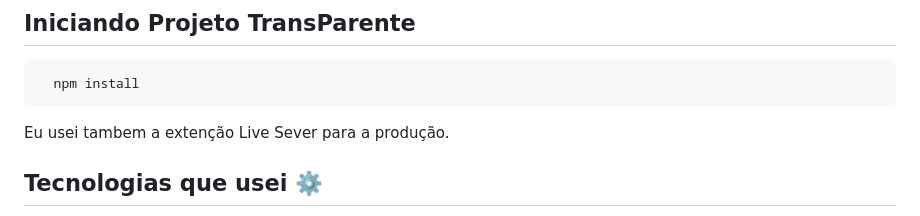
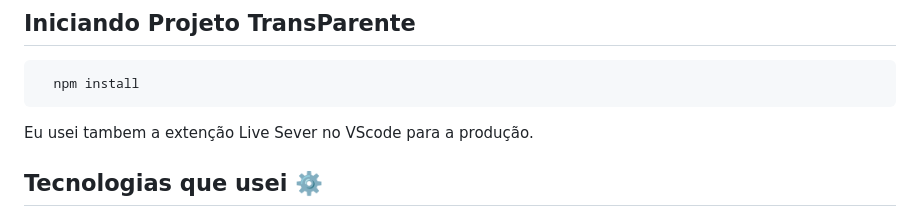
Before and after one commit to EllieKonuma/-TransParente-Log-in-page, a Markdown page: README.md, the part around the change. Rendered like a GitHub page.

````diff
--- a/README.md
+++ b/README.md
@@ -7,7 +7,7 @@
 ```js
   npm install
 ```
-<p>Eu usei tambem a extenção Live Sever para a produção.</p>
+<p>Eu usei tambem a extenção Live Sever no VScode para a produção.</p>
 
 
 
````
